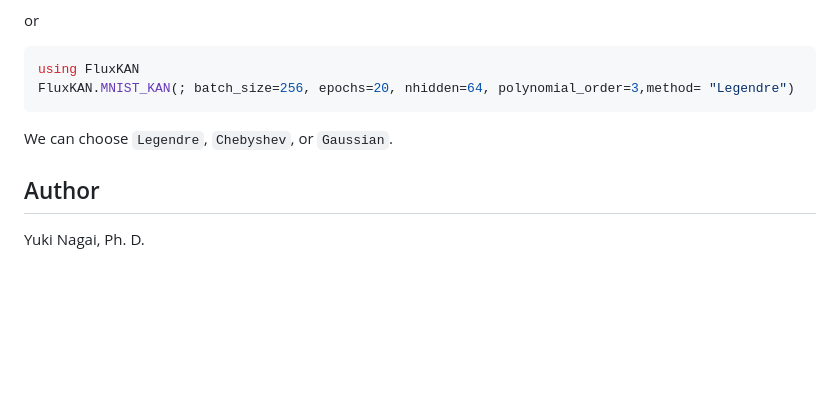
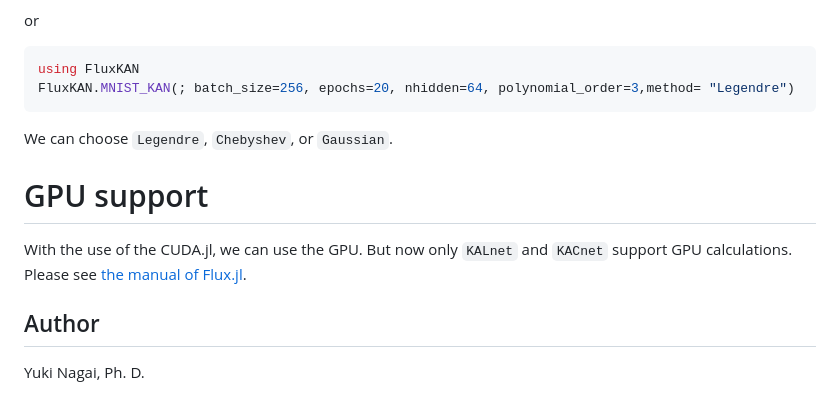
Before and after one commit to cometscome/FluxKAN.jl, a Markdown page: README.md, the part around the change. GitHub-like rendering; blank space fills up the shorter version.

Commit message:
GPU support

````diff
--- a/README.md
+++ b/README.md
@@ -68,6 +68,10 @@ FluxKAN.MNIST_KAN(; batch_size=256, epochs=20, nhidden=64, polynomial_order=3,me
 ```
 We can choose ```Legendre```, ```Chebyshev```, or ```Gaussian```.
 
+# GPU support
+With the use of the CUDA.jl, we can use the GPU. But now only ```KALnet``` and ```KACnet``` support GPU calculations.
+Please see [the manual of Flux.jl](https://fluxml.ai/Flux.jl/stable/gpu/).
+
 ## Author
 Yuki Nagai, Ph. D.
 
````
